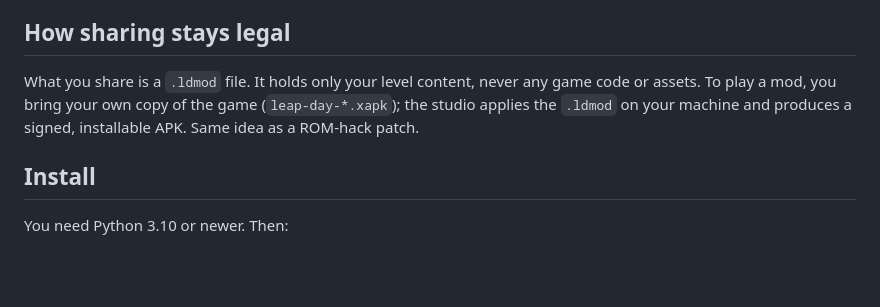
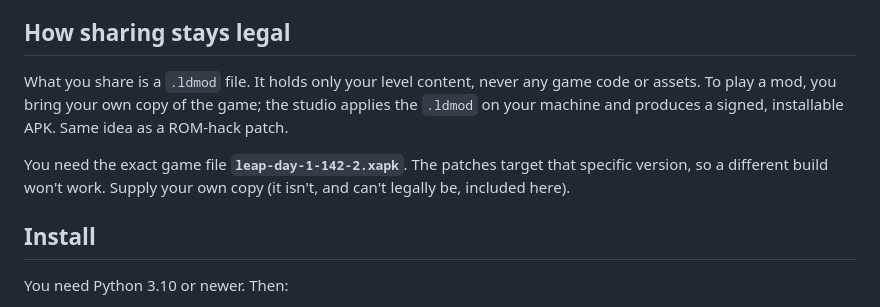
Before and after one commit to applesaus88/Leap-Day-Editor, a Markdown page: README.md, the part around the change. GitHub-like rendering; blank space fills up the shorter version.

Commit message:
README: state the required game version (leap-day-1-142-2.xapk)
The .so patches and native offsets target that exact build, so name it explicitly.

Co-Authored-By: Claude Opus 4.8 (1M context) <noreply@anthropic.com>

```diff
--- a/README.md
+++ b/README.md
@@ -15,9 +15,13 @@ the copy of the game on your own machine, and they're never part of what you sha
 ## How sharing stays legal
 
 What you share is a `.ldmod` file. It holds only your level content, never any
-game code or assets. To play a mod, you bring your own copy of the game
-(`leap-day-*.xapk`); the studio applies the `.ldmod` on your machine and produces
-a signed, installable APK. Same idea as a ROM-hack patch.
+game code or assets. To play a mod, you bring your own copy of the game; the studio
+applies the `.ldmod` on your machine and produces a signed, installable APK. Same
+idea as a ROM-hack patch.
+
+You need the exact game file **`leap-day-1-142-2.xapk`**. The patches target that
+specific version, so a different build won't work. Supply your own copy (it isn't,
+and can't legally be, included here).
 
 ## Install
 
```
